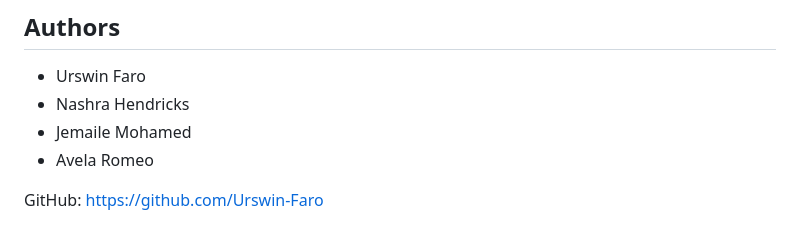
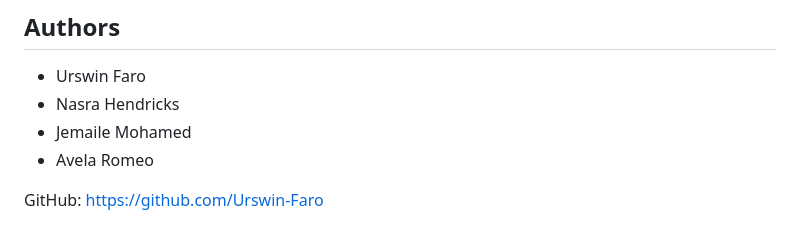
Before and after one commit to Urswin-Faro/Module-3_E-Commerce-Arize, a Markdown page: README.md, the part around the change. Drawn GitHub-style.

```diff
--- a/README.md
+++ b/README.md
@@ -126,7 +126,7 @@ Password: securepass123
 
 ## Authors
 - Urswin Faro
-- Nashra Hendricks
+- Nasra Hendricks
 - Jemaile Mohamed
 - Avela Romeo
 
```
